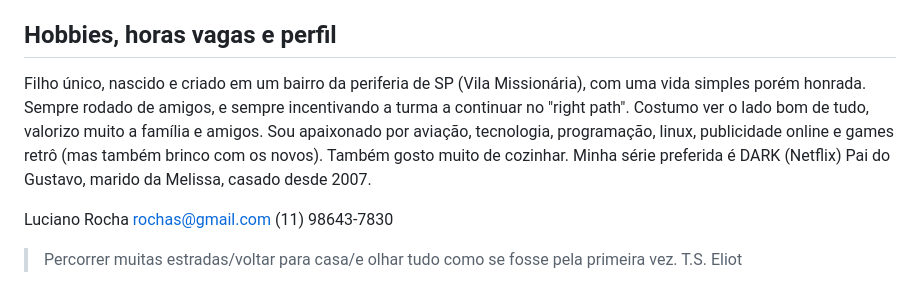
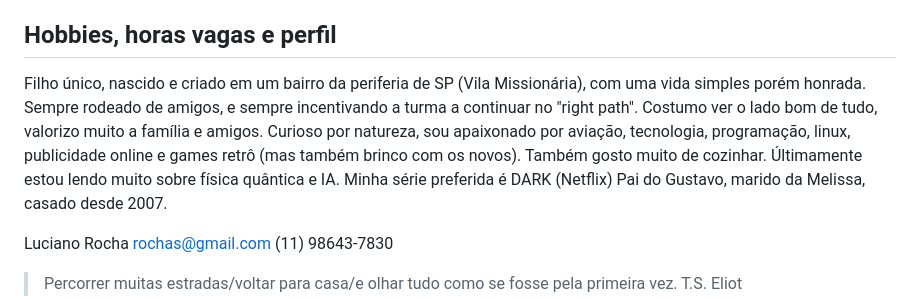
Before and after one commit to luciano2000/lu.github.io, a Markdown page: 2023/README.md, the part around the change. Drawn GitHub-style.

```diff
--- a/2023/README.md
+++ b/2023/README.md
@@ -120,8 +120,8 @@ Liderança efetiva na gestão do time de AdOps e Programática, assegurando um a
 - Desenvolvi habilidades significativas em manutenção de sistemas, abrangendo ajustes e correções necessários para otimizar o desempenho.
 
 ## Hobbies, horas vagas e perfil
-Filho único, nascido e criado em um bairro da periferia de SP (Vila Missionária), com uma vida simples porém honrada. Sempre rodado de amigos, e sempre incentivando a turma a continuar no "right path".
-Costumo ver o lado bom de tudo, valorizo muito a família e amigos. Sou apaixonado por aviação, tecnologia, programação, linux, publicidade online e games retrô (mas também brinco com os novos). Também gosto muito de cozinhar. Minha série preferida é DARK (Netflix)
+Filho único, nascido e criado em um bairro da periferia de SP (Vila Missionária), com uma vida simples porém honrada. Sempre rodeado de amigos, e sempre incentivando a turma a continuar no "right path".
+Costumo ver o lado bom de tudo, valorizo muito a família e amigos. Curioso por natureza, sou apaixonado por aviação, tecnologia, programação, linux, publicidade online e games retrô (mas também brinco com os novos). Também gosto muito de cozinhar. Últimamente estou lendo muito sobre física quântica e IA. Minha série preferida é DARK (Netflix)
 Pai do Gustavo, marido da Melissa, casado desde 2007.
 
 Luciano Rocha
```
